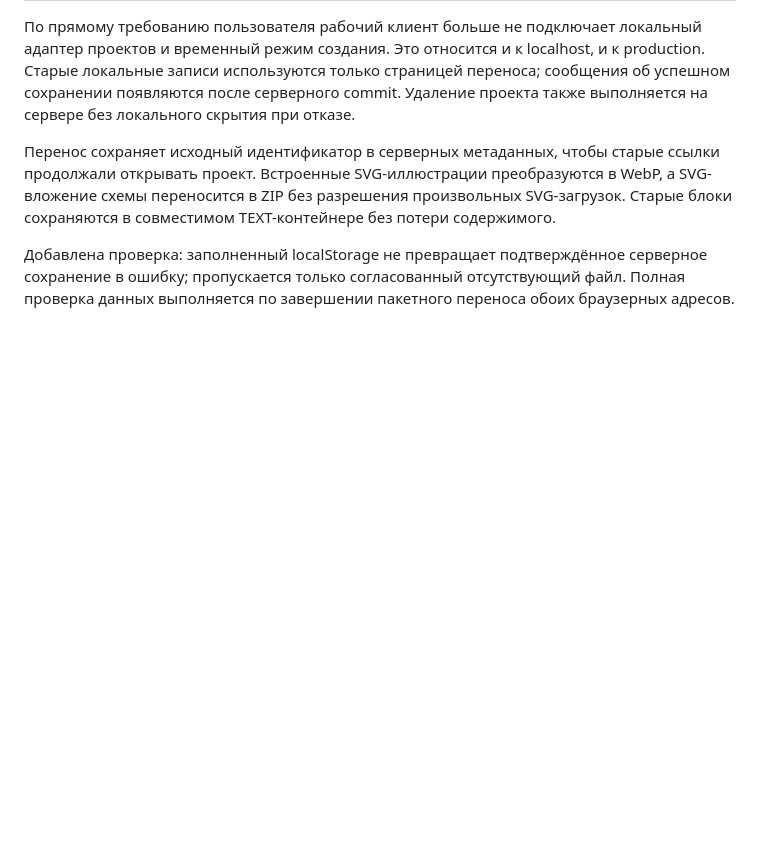
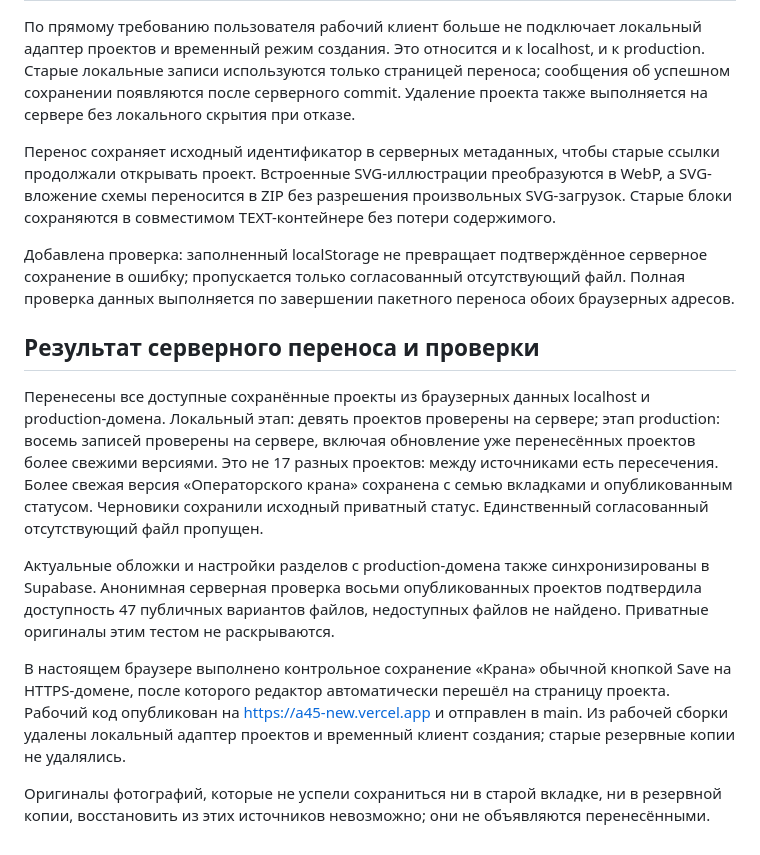
Before and after one commit to AlexErkovich/A45-New, a Markdown page: docs/PRELAUNCH-AUDIT-2026-10-23.md, the part around the change. Drawn GitHub-style; blank space fills up the shorter version.

```diff
--- a/docs/PRELAUNCH-AUDIT-2026-10-23.md
+++ b/docs/PRELAUNCH-AUDIT-2026-10-23.md
@@ -59,3 +59,13 @@
 Перенос сохраняет исходный идентификатор в серверных метаданных, чтобы старые ссылки продолжали открывать проект. Встроенные SVG-иллюстрации преобразуются в WebP, а SVG-вложение схемы переносится в ZIP без разрешения произвольных SVG-загрузок. Старые блоки сохраняются в совместимом TEXT-контейнере без потери содержимого.
 
 Добавлена проверка: заполненный localStorage не превращает подтверждённое серверное сохранение в ошибку; пропускается только согласованный отсутствующий файл. Полная проверка данных выполняется по завершении пакетного переноса обоих браузерных адресов.
+
+## Результат серверного переноса и проверки
+
+Перенесены все доступные сохранённые проекты из браузерных данных localhost и production-домена. Локальный этап: девять проектов проверены на сервере; этап production: восемь записей проверены на сервере, включая обновление уже перенесённых проектов более свежими версиями. Это не 17 разных проектов: между источниками есть пересечения. Более свежая версия «Операторского крана» сохранена с семью вкладками и опубликованным статусом. Черновики сохранили исходный приватный статус. Единственный согласованный отсутствующий файл пропущен.
+
+Актуальные обложки и настройки разделов с production-домена также синхронизированы в Supabase. Анонимная серверная проверка восьми опубликованных проектов подтвердила доступность 47 публичных вариантов файлов, недоступных файлов не найдено. Приватные оригиналы этим тестом не раскрываются.
+
+В настоящем браузере выполнено контрольное сохранение «Крана» обычной кнопкой Save на HTTPS-домене, после которого редактор автоматически перешёл на страницу проекта. Рабочий код опубликован на https://a45-new.vercel.app и отправлен в main. Из рабочей сборки удалены локальный адаптер проектов и временный клиент создания; старые резервные копии не удалялись.
+
+Оригиналы фотографий, которые не успели сохраниться ни в старой вкладке, ни в резервной копии, восстановить из этих источников невозможно; они не объявляются перенесёнными.
```
Also changed, not shown: README.md (+4 -4 lines), docs/PROJECT-EDITOR.md (+1 -1 lines).
